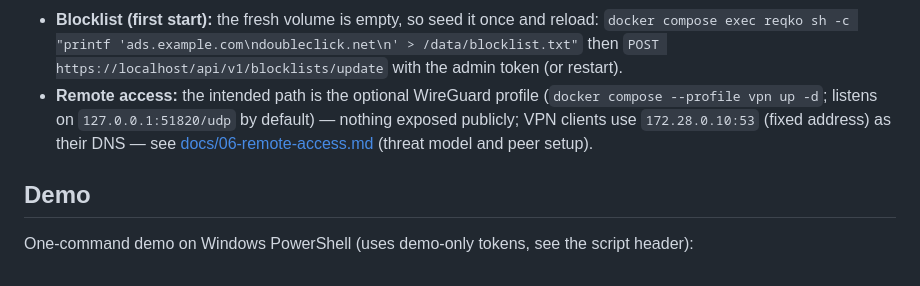
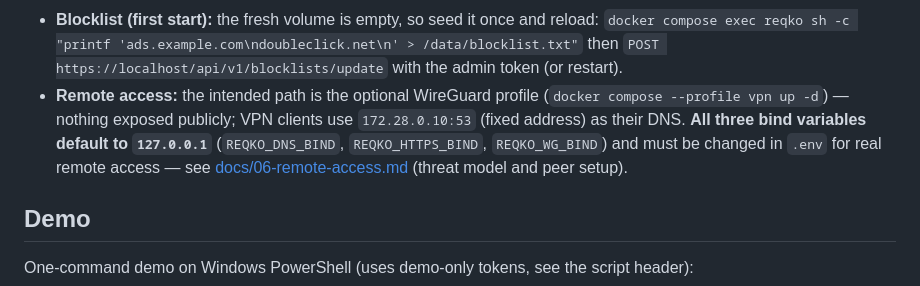
Before and after one commit to mimircore/ph-reqKO, a Markdown page: README.md, the part around the change. GitHub-like rendering.

```diff
--- a/README.md
+++ b/README.md
@@ -142,9 +142,11 @@ docker compose ps
   `docker compose exec reqko sh -c "printf 'ads.example.com\ndoubleclick.net\n' > /data/blocklist.txt"`
   then `POST https://localhost/api/v1/blocklists/update` with the admin token (or restart).
 - **Remote access:** the intended path is the optional WireGuard profile
-  (`docker compose --profile vpn up -d`; listens on `127.0.0.1:51820/udp` by default) —
-  nothing exposed publicly; VPN clients use `172.28.0.10:53` (fixed address) as their DNS —
-  see [docs/06-remote-access.md](docs/06-remote-access.md) (threat model and peer setup).
+  (`docker compose --profile vpn up -d`) — nothing exposed publicly; VPN clients use
+  `172.28.0.10:53` (fixed address) as their DNS. **All three bind variables default to
+  `127.0.0.1`** (`REQKO_DNS_BIND`, `REQKO_HTTPS_BIND`, `REQKO_WG_BIND`) and must be changed
+  in `.env` for real remote access — see
+  [docs/06-remote-access.md](docs/06-remote-access.md) (threat model and peer setup).
 
 ## Demo
 
```
Also changed, not shown: docs/06-implementation.md (+10 -8 lines), docs/06-remote-access.md (+7 -4 lines).
